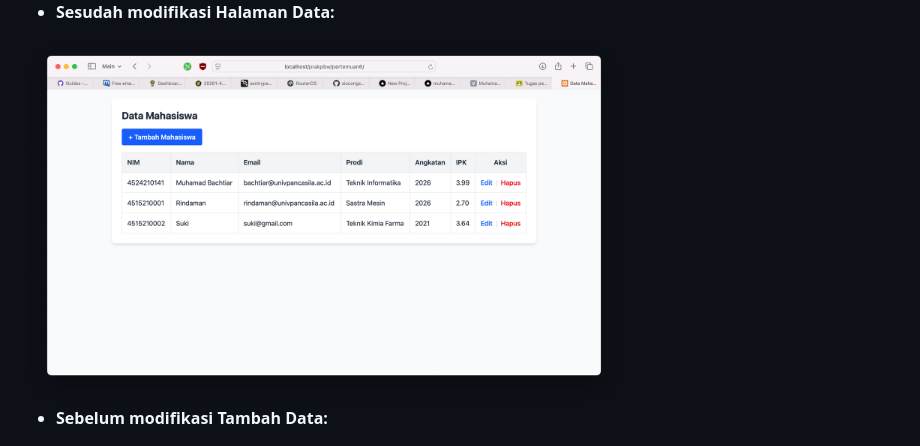
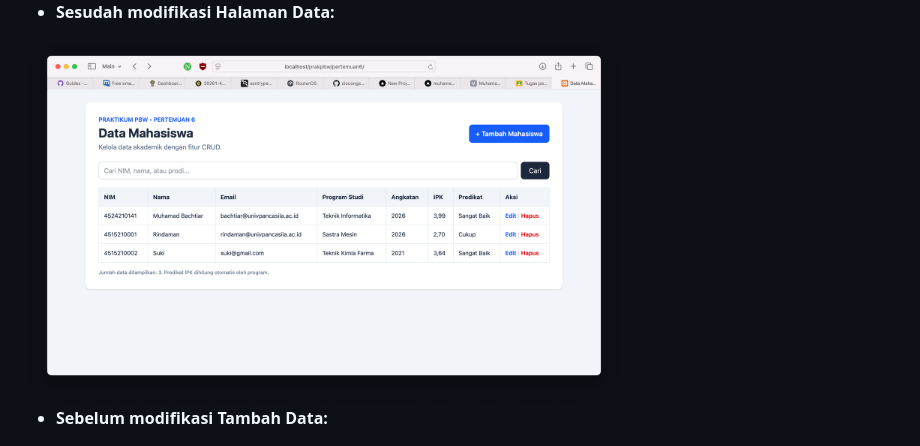
Before and after one commit to siocongs/pbw-b-muhamad-bachtiar-4524210141, a Markdown page: pertemuan6/README.md, the part around the change. Rendered like a GitHub page.

Commit message:
feat(prak_pbw): add meeting 6 CRUD PHP

```diff
--- a/pertemuan6/README.md
+++ b/pertemuan6/README.md
@@ -43,7 +43,7 @@ tugas pertemuan 6/
 <img src="screenshots/sebelumDashboard.png" alt="Screenshot Sebelum" width="600">
 
 - **Sesudah modifikasi Halaman Data:**
-<img src="screenshots/sebelumDashboard.png" alt="Screenshot Sebelum" width="600">
+<img src="screenshots/sesudahDashboard.png" alt="Screenshot Sebelum" width="600">
 
 - **Sebelum modifikasi Tambah Data:**
 <img src="screenshots/sebelumForm.png" alt="Screenshot Sebelum" width="600">
```
